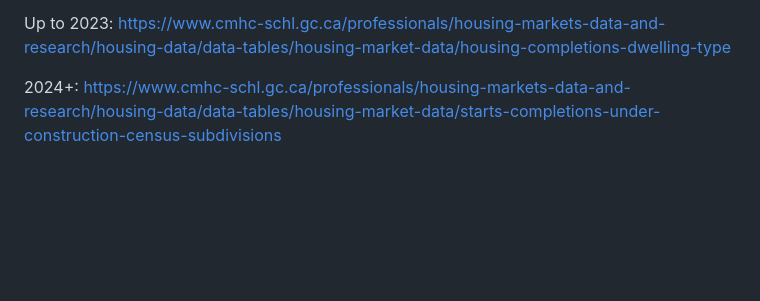
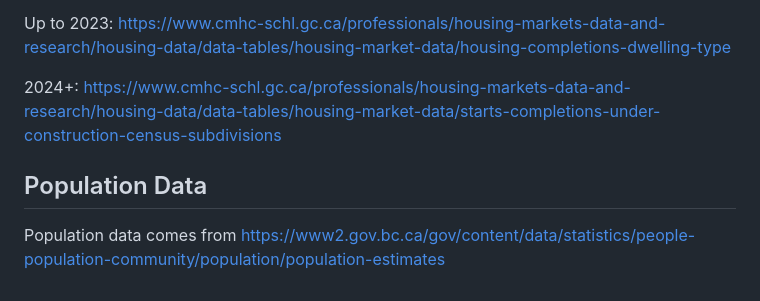
Before and after one commit to StrongTownsLangley/CMHC_TOL_HousingCompletions, a Markdown page: README.md, the part around one of its changes. Drawn GitHub-style; blank space fills up the shorter version.

```diff
--- a/README.md
+++ b/README.md
@@ -78,3 +89,7 @@ https://www.cmhc-schl.gc.ca/professionals/housing-markets-data-and-research/hous
 
 2024+:
 https://www.cmhc-schl.gc.ca/professionals/housing-markets-data-and-research/housing-data/data-tables/housing-market-data/starts-completions-under-construction-census-subdivisions
+
+## Population Data
+
+Population data comes from https://www2.gov.bc.ca/gov/content/data/statistics/people-population-community/population/population-estimates
```
Also changed, not shown: other parts of README.md (+12 -1 lines).
